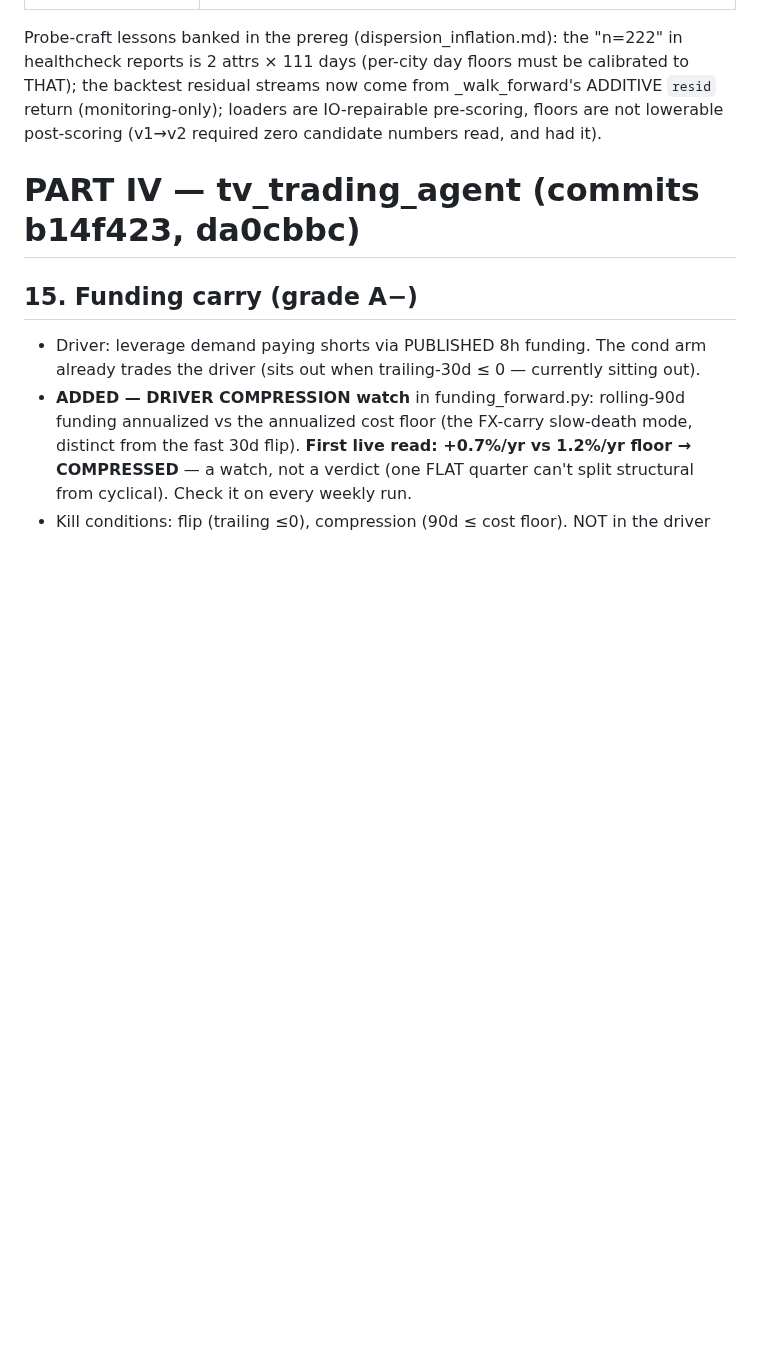
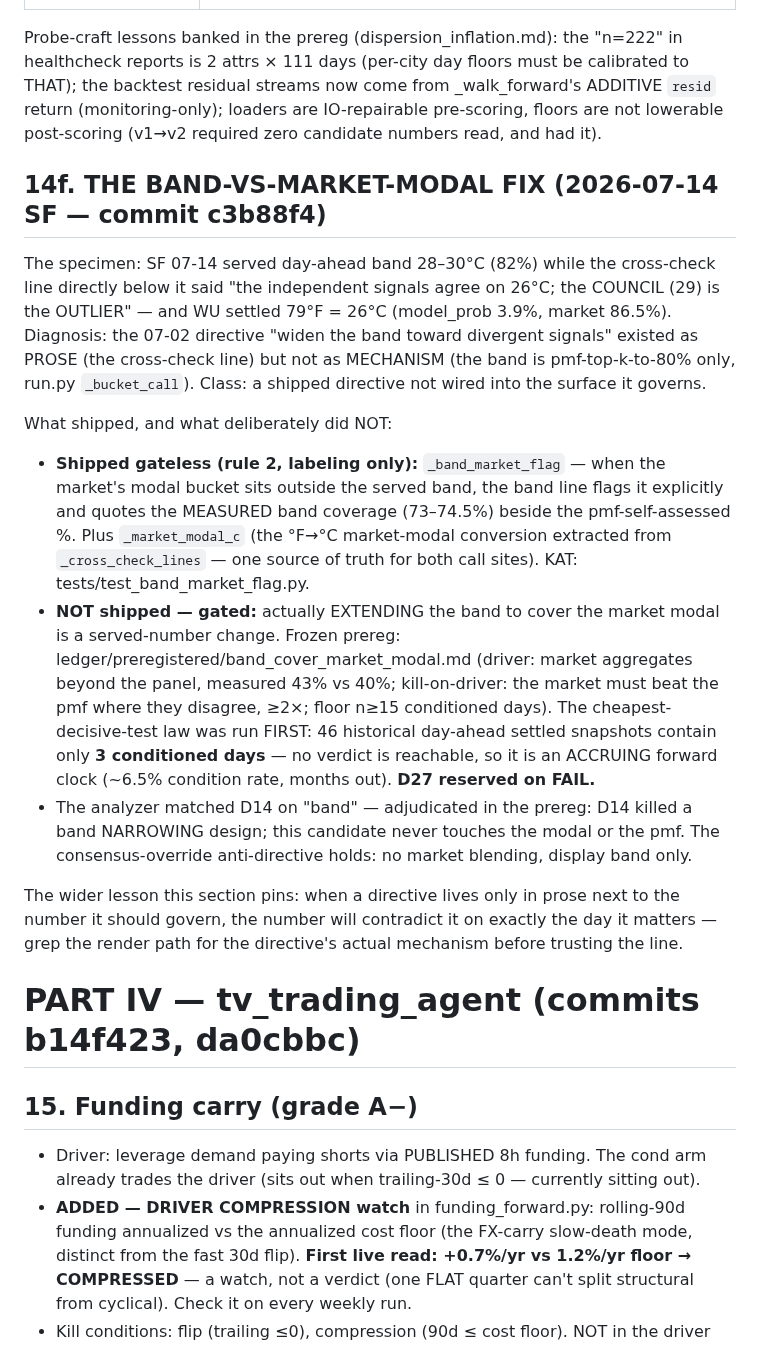
Before and after one commit to 43sloane-code/clim8, a Markdown page: docs/OPUS_ADAPTATION_MANUAL.md, the part around the change. Rendered like a GitHub page; blank space fills up the shorter version.

Commit message:
Manual §14f: band-vs-market-modal fix (labeling shipped, extension gated)
Records the 2026-07-14 SF specimen, the prose-vs-mechanism diagnosis, the
gateless flag (c3b88f4), the frozen ACCRUING prereg (conditioned n=3/15,
D27 reserved), and the D14 adjudication.

Co-Authored-By: Claude Opus 4.8 <noreply@anthropic.com>

```diff
--- a/docs/OPUS_ADAPTATION_MANUAL.md
+++ b/docs/OPUS_ADAPTATION_MANUAL.md
@@ -364,6 +364,36 @@ THAT); the backtest residual streams now come from _walk_forward's ADDITIVE `res
 return (monitoring-only); loaders are IO-repairable pre-scoring, floors are not
 lowerable post-scoring (v1→v2 required zero candidate numbers read, and had it).
 
+## 14f. THE BAND-VS-MARKET-MODAL FIX (2026-07-14 SF — commit c3b88f4)
+
+The specimen: SF 07-14 served day-ahead band 28–30°C (82%) while the cross-check line
+directly below it said "the independent signals agree on 26°C; the COUNCIL (29) is the
+OUTLIER" — and WU settled 79°F = 26°C (model_prob 3.9%, market 86.5%). Diagnosis: the
+07-02 directive "widen the band toward divergent signals" existed as PROSE (the
+cross-check line) but not as MECHANISM (the band is pmf-top-k-to-80% only,
+run.py `_bucket_call`). Class: a shipped directive not wired into the surface it governs.
+
+What shipped, and what deliberately did NOT:
+- **Shipped gateless (rule 2, labeling only):** `_band_market_flag` — when the market's
+  modal bucket sits outside the served band, the band line flags it explicitly and quotes
+  the MEASURED band coverage (73–74.5%) beside the pmf-self-assessed %. Plus
+  `_market_modal_c` (the °F→°C market-modal conversion extracted from `_cross_check_lines`
+  — one source of truth for both call sites). KAT: tests/test_band_market_flag.py.
+- **NOT shipped — gated:** actually EXTENDING the band to cover the market modal is a
+  served-number change. Frozen prereg: ledger/preregistered/band_cover_market_modal.md
+  (driver: market aggregates beyond the panel, measured 43% vs 40%; kill-on-driver: the
+  market must beat the pmf where they disagree, ≥2×; floor n≥15 conditioned days). The
+  cheapest-decisive-test law was run FIRST: 46 historical day-ahead settled snapshots
+  contain only **3 conditioned days** — no verdict is reachable, so it is an ACCRUING
+  forward clock (~6.5% condition rate, months out). **D27 reserved on FAIL.**
+- The analyzer matched D14 on "band" — adjudicated in the prereg: D14 killed a band
+  NARROWING design; this candidate never touches the modal or the pmf. The
+  consensus-override anti-directive holds: no market blending, display band only.
+
+The wider lesson this section pins: when a directive lives only in prose next to the
+number it should govern, the number will contradict it on exactly the day it matters —
+grep the render path for the directive's actual mechanism before trusting the line.
+
 # PART IV — tv_trading_agent (commits b14f423, da0cbbc)
 
 ## 15. Funding carry (grade A−)
```
